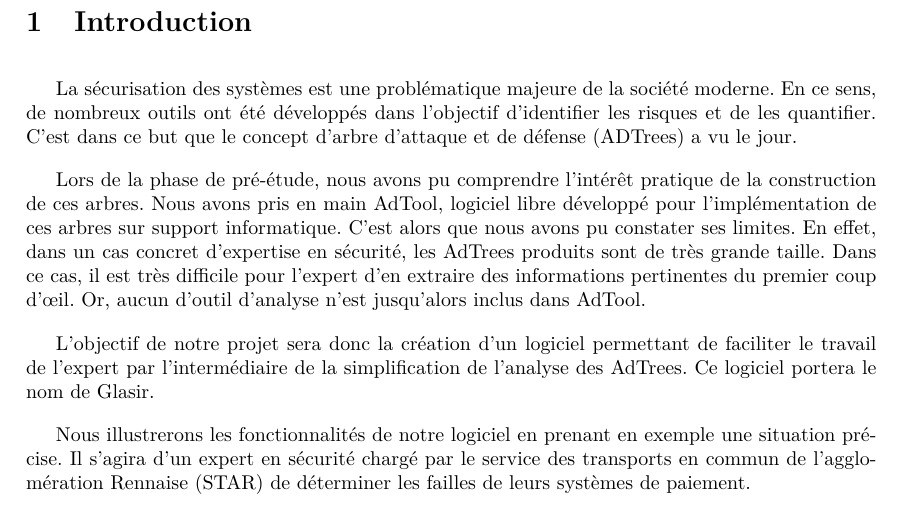
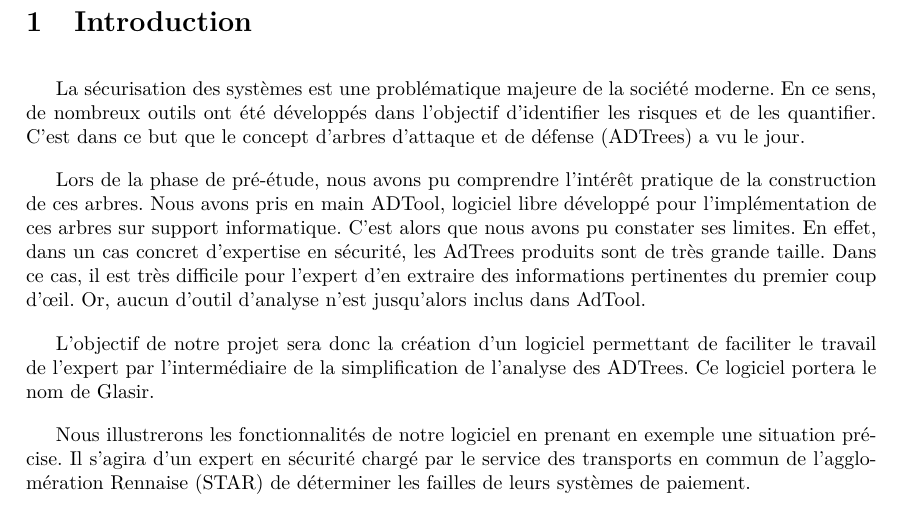
Before and after one commit to HKervadec/korrigolo, a LaTeX document (reports/2 - specification/main.tex, which reads reports/2 - specification/input/intro.tex): part of page 5 of 22, cut so that both start at the same text. Compiled offline with pdfLaTeX.

Commit message:
Harmonisation

```diff
--- a/reports/2 - specification/input/intro.tex
+++ b/reports/2 - specification/input/intro.tex
@@ -1,10 +1,10 @@
 \section{Introduction}
 
-	La sécurisation des systèmes est une problématique majeure de la société moderne. En ce sens, de nombreux outils ont été développés dans l'objectif d'identifier les risques et de les quantifier. C'est dans ce but que le concept d'arbre d'attaque et de défense (ADTrees) a vu le jour.
+	La sécurisation des systèmes est une problématique majeure de la société moderne. En ce sens, de nombreux outils ont été développés dans l'objectif d'identifier les risques et de les quantifier. C'est dans ce but que le concept d'arbres d'attaque et de défense (ADTrees) a vu le jour.
 
-	Lors de la phase de pré-étude, nous avons pu comprendre l’intérêt pratique de la construction de ces arbres. Nous avons pris en main AdTool, logiciel libre développé pour l'implémentation de ces arbres sur support informatique. C'est alors que nous avons pu constater ses limites. En effet, dans un cas concret d'expertise en sécurité, les AdTrees produits sont de très grande taille. Dans ce cas, il est très difficile pour l'expert d'en extraire des informations pertinentes du premier coup d’œil. Or, aucun d'outil d'analyse n'est jusqu'alors inclus dans AdTool.
+	Lors de la phase de pré-étude, nous avons pu comprendre l’intérêt pratique de la construction de ces arbres. Nous avons pris en main ADTool, logiciel libre développé pour l'implémentation de ces arbres sur support informatique. C'est alors que nous avons pu constater ses limites. En effet, dans un cas concret d'expertise en sécurité, les AdTrees produits sont de très grande taille. Dans ce cas, il est très difficile pour l'expert d'en extraire des informations pertinentes du premier coup d’œil. Or, aucun d'outil d'analyse n'est jusqu'alors inclus dans AdTool.
 
-	L'objectif de notre projet sera donc la création d'un logiciel permettant de faciliter le travail de l'expert par l’intermédiaire de la simplification de l'analyse des AdTrees. Ce logiciel portera le nom de Glasir.
+	L'objectif de notre projet sera donc la création d'un logiciel permettant de faciliter le travail de l'expert par l’intermédiaire de la simplification de l'analyse des ADTrees. Ce logiciel portera le nom de Glasir.
 
 	Nous illustrerons les fonctionnalités de notre logiciel en prenant en exemple une situation précise. Il s'agira d'un expert en sécurité chargé par le service des transports en commun de l'agglomération Rennaise (STAR) de déterminer les failles de leurs systèmes de paiement.
 
```
